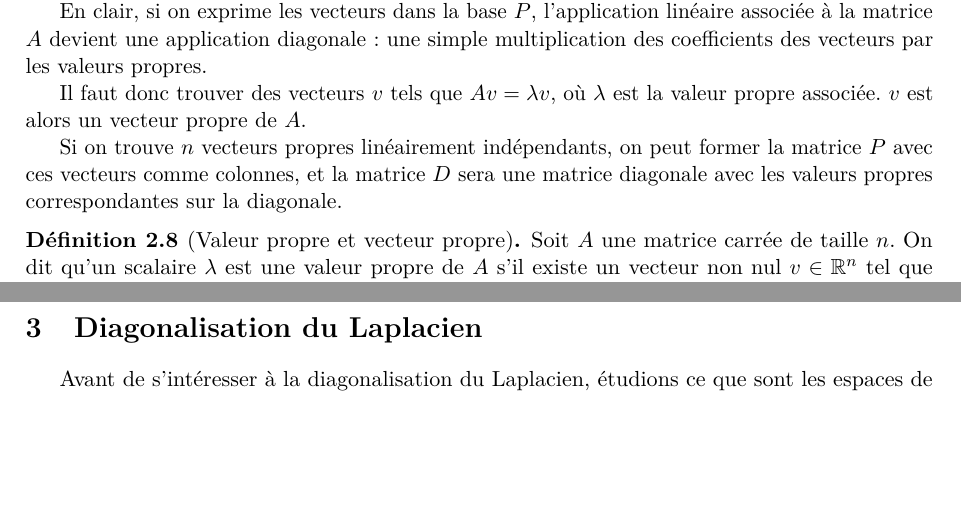
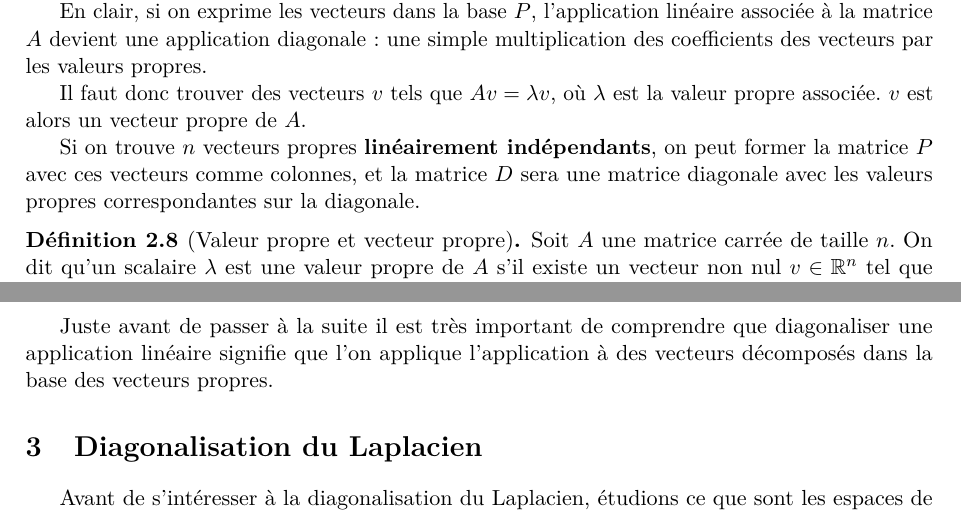
Before and after one commit to ostix360/phys-exs, a LaTeX document (diagonalisation_du_laplacien/exo.tex): two parts of pages 4 and 5 of 9, joined at a grey line, cut so that both start at the same text, the shorter picture padded with empty space. Compiled offline with pdfLaTeX.

```diff
--- a/diagonalisation_du_laplacien/exo.tex
+++ b/diagonalisation_du_laplacien/exo.tex
@@ -274,7 +274,7 @@
 
 Il faut donc trouver des vecteurs \(v\) tels que \(Av = \lambda v\), où \(\lambda\) est la valeur propre associée. $v$ est alors un vecteur propre de \(A\).
 
-Si on trouve $n$ vecteurs propres linéairement indépendants, on peut former la matrice \(P\) avec ces vecteurs comme colonnes, et la matrice \(D\) sera une matrice diagonale avec les valeurs propres correspondantes sur la diagonale.
+Si on trouve $n$ vecteurs propres \textbf{linéairement indépendants}, on peut former la matrice \(P\) avec ces vecteurs comme colonnes, et la matrice \(D\) sera une matrice diagonale avec les valeurs propres correspondantes sur la diagonale.
 
 \begin{definition}[Valeur propre et vecteur propre]
     Soit \(A\) une matrice carrée de taille \(n\). On dit qu'un scalaire \(\lambda\) est une valeur propre de \(A\) s'il existe un vecteur non nul \(v \in \mathbb{R}^n\) tel que \(Av = \lambda v\). Dans ce cas, \(v\) est appelé vecteur propre associé à la valeur propre \(\lambda\).
@@ -359,6 +359,7 @@
 \end{solution}
 
 
+Juste avant de passer à la suite il est très important de comprendre que diagonaliser une application linéaire signifie que l'on applique l'application à des vecteurs décomposés dans la base des vecteurs propres.
 
 \section{Diagonalisation du Laplacien}
 
```
Also changed, not shown: diagonalisation_du_laplacien/README.MD, diagonalisation_du_laplacien/exo.pdf (deleted), diagonalisation_du_laplacien/exo_hints_only.pdf (added), diagonalisation_du_laplacien/exo_ind.pdf (deleted), diagonalisation_du_laplacien/exo_no_solutions_no_hints.pdf (added), diagonalisation_du_laplacien/exo_sol.pdf (deleted), diagonalisation_du_laplacien/exo_solutions_and_hints.pdf (added), 1 other file.
